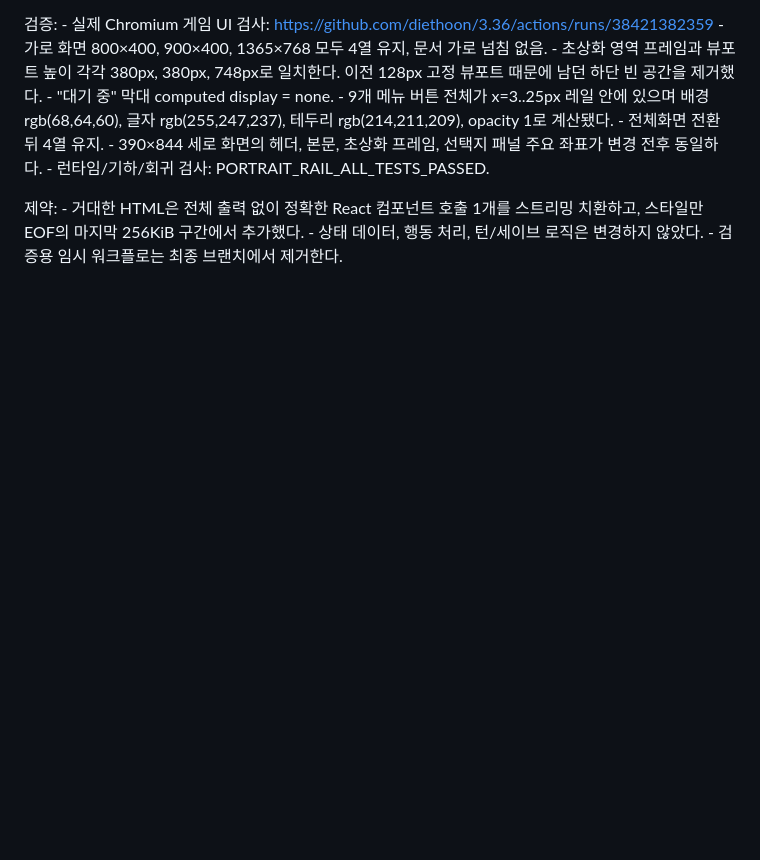
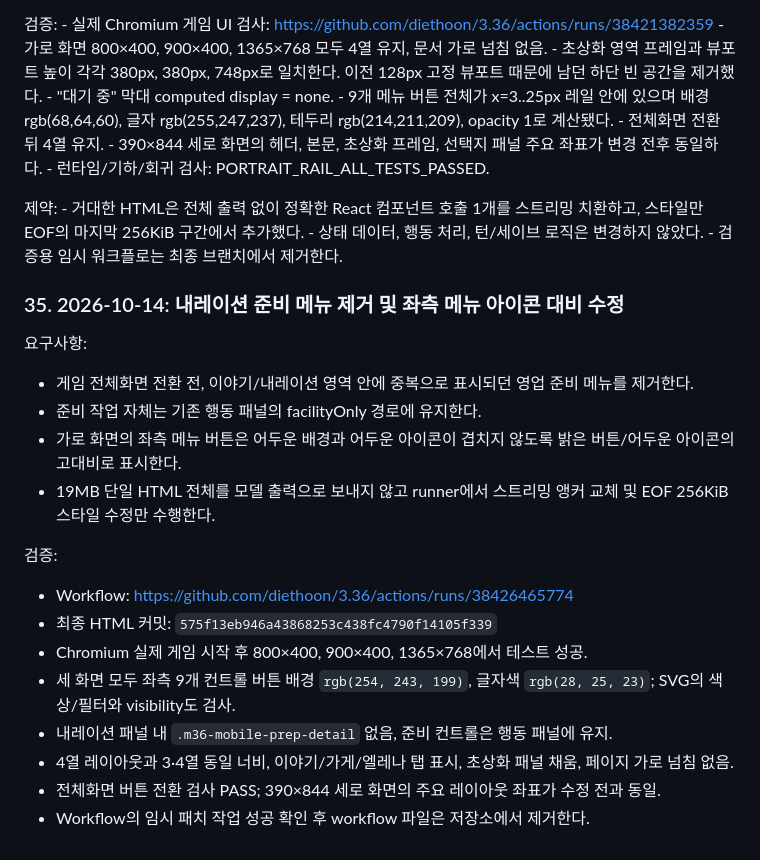
Before and after one commit to diethoon/3.36, a Markdown page: idea/GPT_RUNTIME_FORENSIC_FALLBACK.md, the part around the change. GitHub-like rendering; blank space fills up the shorter version.

Commit message:
docs: record narration prep and high-contrast icon fix

```diff
--- a/idea/GPT_RUNTIME_FORENSIC_FALLBACK.md
+++ b/idea/GPT_RUNTIME_FORENSIC_FALLBACK.md
@@ -1601,3 +1601,21 @@ Cloudflare Worker는 D1/R2 바인딩에 대해 다음 end-to-end API 테스트
       스타일만 EOF의 마지막 256KiB 구간에서 추가했다.
     - 상태 데이터, 행동 처리, 턴/세이브 로직은 변경하지 않았다.
     - 검증용 임시 워크플로는 최종 브랜치에서 제거한다.
+
+### 35. 2026-10-14: 내레이션 준비 메뉴 제거 및 좌측 메뉴 아이콘 대비 수정
+
+요구사항:
+- 게임 전체화면 전환 전, 이야기/내레이션 영역 안에 중복으로 표시되던 영업 준비 메뉴를 제거한다.
+- 준비 작업 자체는 기존 행동 패널의 facilityOnly 경로에 유지한다.
+- 가로 화면의 좌측 메뉴 버튼은 어두운 배경과 어두운 아이콘이 겹치지 않도록 밝은 버튼/어두운 아이콘의 고대비로 표시한다.
+- 19MB 단일 HTML 전체를 모델 출력으로 보내지 않고 runner에서 스트리밍 앵커 교체 및 EOF 256KiB 스타일 수정만 수행한다.
+
+검증:
+- Workflow: https://github.com/diethoon/3.36/actions/runs/38426465774
+- 최종 HTML 커밋: `575f13eb946a43868253c438fc4790f14105f339`
+- Chromium 실제 게임 시작 후 800×400, 900×400, 1365×768에서 테스트 성공.
+- 세 화면 모두 좌측 9개 컨트롤 버튼 배경 `rgb(254, 243, 199)`, 글자색 `rgb(28, 25, 23)`; SVG의 색상/필터와 visibility도 검사.
+- 내레이션 패널 내 `.m36-mobile-prep-detail` 없음, 준비 컨트롤은 행동 패널에 유지.
+- 4열 레이아웃과 3·4열 동일 너비, 이야기/가게/엘레나 탭 표시, 초상화 패널 채움, 페이지 가로 넘침 없음.
+- 전체화면 버튼 전환 검사 PASS; 390×844 세로 화면의 주요 레이아웃 좌표가 수정 전과 동일.
+- Workflow의 임시 패치 작업 성공 확인 후 workflow 파일은 저장소에서 제거한다.
```
